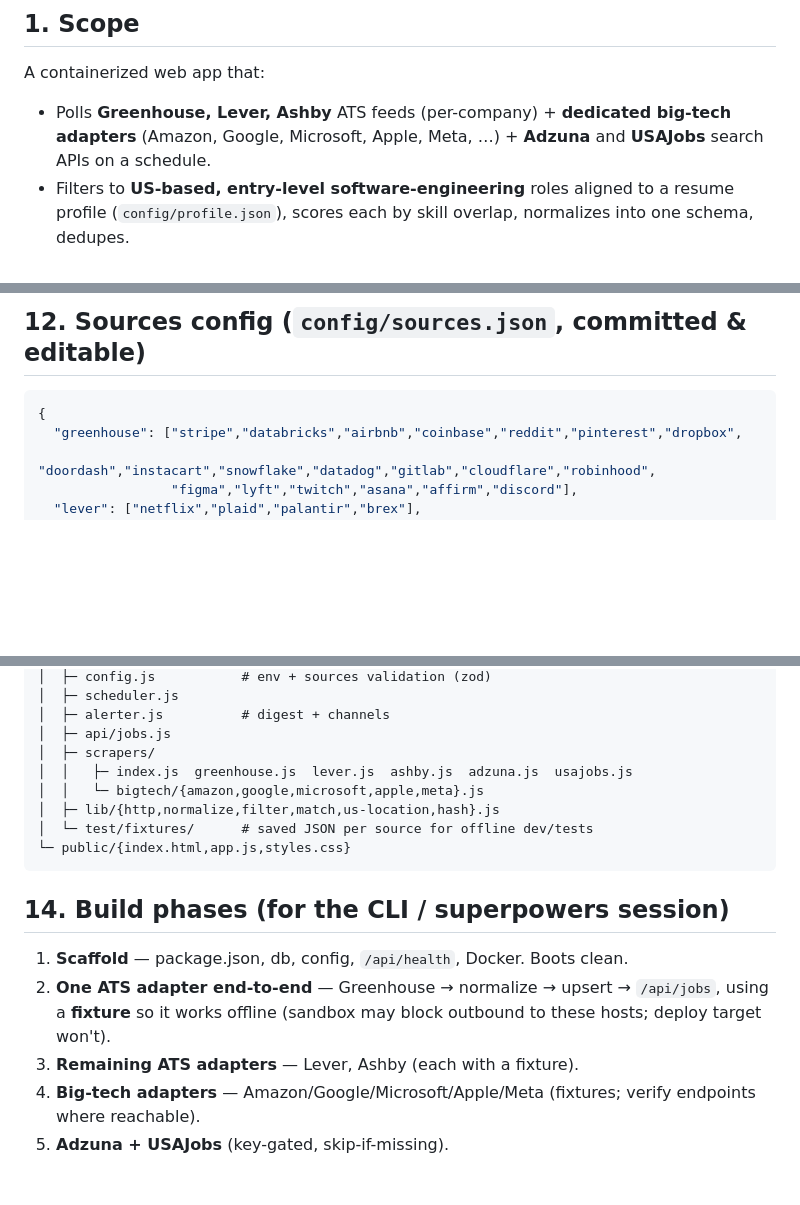
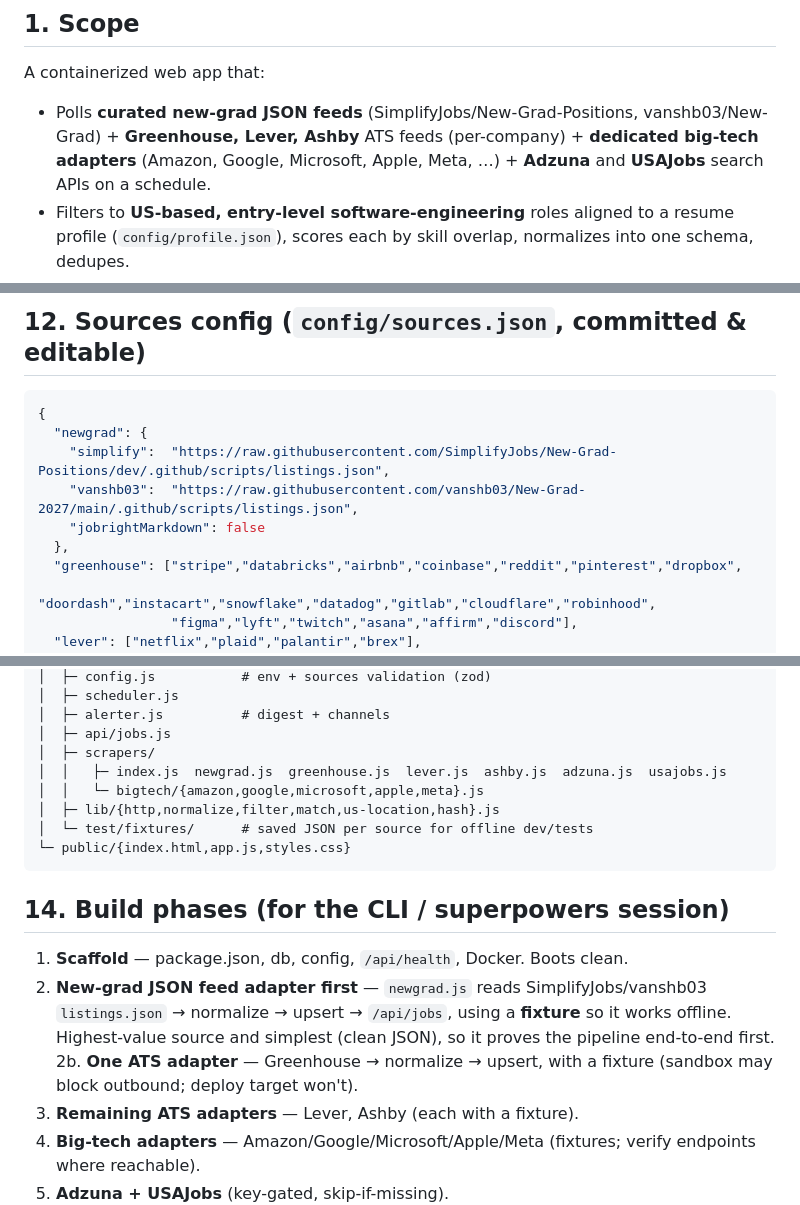
Before and after one commit to niththemyth/job-scraper, a Markdown page: PLAN.md, 3 parts joined by grey strips. Rendered like a GitHub page; blank space fills up the shorter version.

````diff
--- a/PLAN.md
+++ b/PLAN.md
@@ -6,7 +6,8 @@
 ## 1. Scope
 
 A containerized web app that:
-- Polls **Greenhouse, Lever, Ashby** ATS feeds (per-company) + **dedicated big-tech adapters**
+- Polls **curated new-grad JSON feeds** (SimplifyJobs/New-Grad-Positions, vanshb03/New-Grad) +
+  **Greenhouse, Lever, Ashby** ATS feeds (per-company) + **dedicated big-tech adapters**
   (Amazon, Google, Microsoft, Apple, Meta, …) + **Adzuna** and **USAJobs** search APIs on a schedule.
 - Filters to **US-based, entry-level software-engineering** roles aligned to a resume profile
   (`config/profile.json`), scores each by skill overlap, normalizes into one schema, dedupes.
@@ -249,6 +282,11 @@ big-tech feeds and a webhook out of the box (no paid signups required).
 ## 12. Sources config (`config/sources.json`, committed & editable)
 ```json
 {
+  "newgrad": {
+    "simplify":  "https://raw.githubusercontent.com/SimplifyJobs/New-Grad-Positions/dev/.github/scripts/listings.json",
+    "vanshb03":  "https://raw.githubusercontent.com/vanshb03/New-Grad-2027/main/.github/scripts/listings.json",
+    "jobrightMarkdown": false
+  },
   "greenhouse": ["stripe","databricks","airbnb","coinbase","reddit","pinterest","dropbox",
                  "doordash","instacart","snowflake","datadog","gitlab","cloudflare","robinhood",
                  "figma","lyft","twitch","asana","affirm","discord"],
@@ -275,7 +313,7 @@ job-scraper/
 │  ├─ alerter.js          # digest + channels
 │  ├─ api/jobs.js
 │  ├─ scrapers/
-│  │   ├─ index.js  greenhouse.js  lever.js  ashby.js  adzuna.js  usajobs.js
+│  │   ├─ index.js  newgrad.js  greenhouse.js  lever.js  ashby.js  adzuna.js  usajobs.js
 │  │   └─ bigtech/{amazon,google,microsoft,apple,meta}.js
 │  ├─ lib/{http,normalize,filter,match,us-location,hash}.js
 │  └─ test/fixtures/      # saved JSON per source for offline dev/tests
@@ -284,8 +322,11 @@ job-scraper/
 
 ## 14. Build phases (for the CLI / superpowers session)
 1. **Scaffold** — package.json, db, config, `/api/health`, Docker. Boots clean.
-2. **One ATS adapter end-to-end** — Greenhouse → normalize → upsert → `/api/jobs`, using a **fixture**
-   so it works offline (sandbox may block outbound to these hosts; deploy target won't).
+2. **New-grad JSON feed adapter first** — `newgrad.js` reads SimplifyJobs/vanshb03 `listings.json` →
+   normalize → upsert → `/api/jobs`, using a **fixture** so it works offline. Highest-value source and
+   simplest (clean JSON), so it proves the pipeline end-to-end first.
+2b. **One ATS adapter** — Greenhouse → normalize → upsert, with a fixture (sandbox may block outbound;
+   deploy target won't).
 3. **Remaining ATS adapters** — Lever, Ashby (each with a fixture).
 4. **Big-tech adapters** — Amazon/Google/Microsoft/Apple/Meta (fixtures; verify endpoints where reachable).
 5. **Adzuna + USAJobs** (key-gated, skip-if-missing).
````
Also changed, not shown: other parts of PLAN.md (+34 -2 lines).
